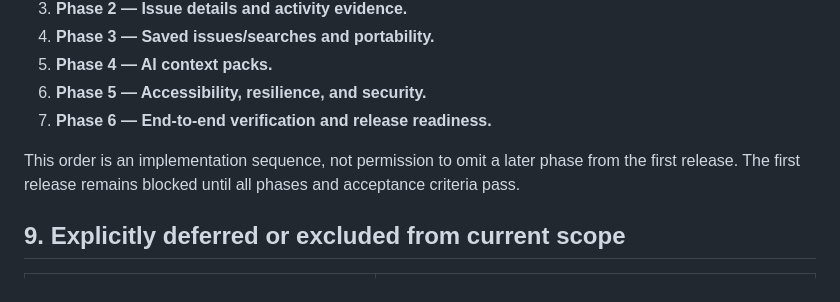
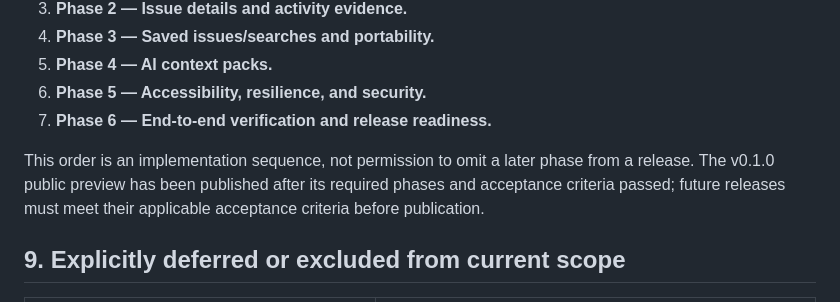
Before and after one commit to vijay3695/V36, a Markdown page: DECISIONS.md, the part around the change. Rendered like a GitHub page.

Commit message:
docs: clarify release gate applies to future releases

```diff
--- a/DECISIONS.md
+++ b/DECISIONS.md
@@ -106,7 +106,7 @@ The maintainer selected the **complete-scope release gate**. The following are n
 6. **Phase 5 — Accessibility, resilience, and security.**
 7. **Phase 6 — End-to-end verification and release readiness.**
 
-This order is an implementation sequence, not permission to omit a later phase from the first release. The first release remains blocked until all phases and acceptance criteria pass.
+This order is an implementation sequence, not permission to omit a later phase from a release. The v0.1.0 public preview has been published after its required phases and acceptance criteria passed; future releases must meet their applicable acceptance criteria before publication.
 
 ## 9. Explicitly deferred or excluded from current scope
 
```
